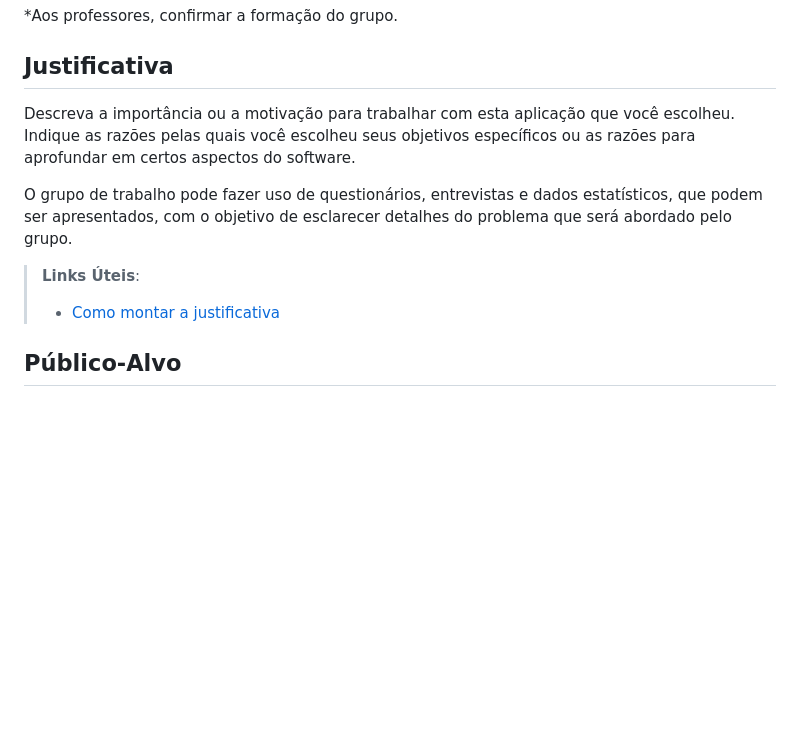
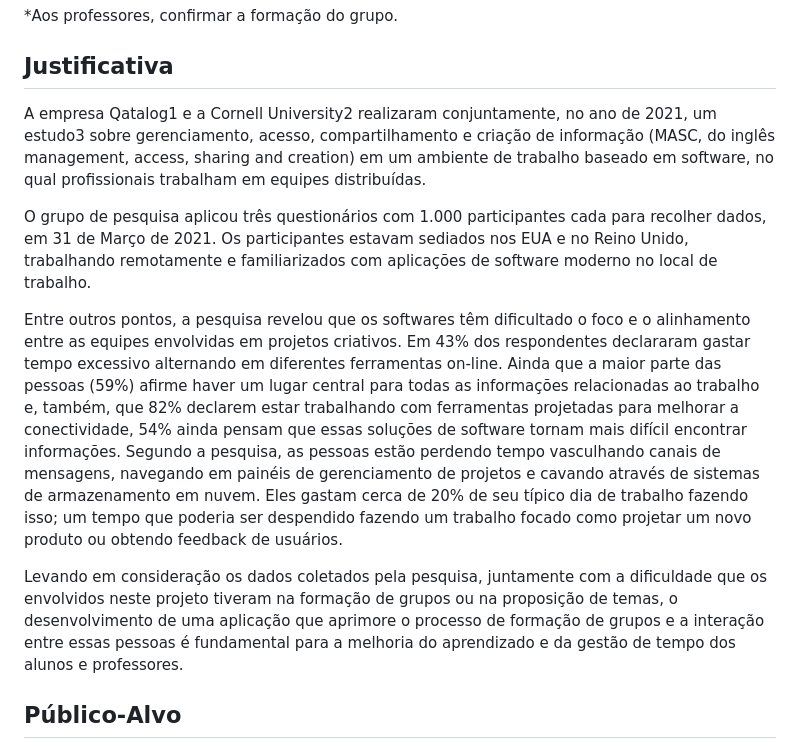
Before and after one commit to ICEI-PUC-Minas-PMV-ADS/pmv-ads-2023-1-e1-proj-web-t13-g1-TimeFacil, a Markdown page: docs/01-Documentação de Contexto.md, the part around the change. Rendered like a GitHub page; blank space fills up the shorter version.

```diff
--- a/docs/01-Documentação de Contexto.md
+++ b/docs/01-Documentação de Contexto.md
@@ -30,12 +30,13 @@
 
 ## Justificativa
 
-Descreva a importância ou a motivação para trabalhar com esta aplicação que você escolheu. Indique as razões pelas quais você escolheu seus objetivos específicos ou as razões para aprofundar em certos aspectos do software.
+A empresa Qatalog1 e a Cornell University2 realizaram conjuntamente, no ano de 2021, um estudo3 sobre gerenciamento, acesso, compartilhamento e criação de informação (MASC, do inglês management, access, sharing and creation) em um ambiente de trabalho baseado em software, no qual profissionais trabalham em equipes distribuídas.
 
-O grupo de trabalho pode fazer uso de questionários, entrevistas e dados estatísticos, que podem ser apresentados, com o objetivo de esclarecer detalhes do problema que será abordado pelo grupo.
+ O grupo de pesquisa aplicou três questionários com 1.000 participantes cada para recolher dados, em 31 de Março de 2021. Os participantes estavam sediados nos EUA e no Reino Unido, trabalhando remotamente e familiarizados com aplicações de software moderno no local de trabalho.
 
-> **Links Úteis**:
-> - [Como montar a justificativa](https://guiadamonografia.com.br/como-montar-justificativa-do-tcc/)
+Entre outros pontos, a pesquisa revelou que os softwares têm dificultado o foco e o alinhamento entre as equipes envolvidas em projetos criativos. Em 43% dos respondentes declararam gastar tempo excessivo alternando em diferentes ferramentas on-line. Ainda que a maior parte das pessoas (59%) afirme haver um lugar central para todas as informações relacionadas ao trabalho e, também, que 82% declarem estar trabalhando com ferramentas projetadas para melhorar a conectividade, 54% ainda pensam que essas soluções de software tornam mais difícil encontrar informações. Segundo a pesquisa, as pessoas estão perdendo tempo vasculhando canais de mensagens, navegando em painéis de gerenciamento de projetos e cavando através de sistemas de armazenamento em nuvem. Eles gastam cerca de 20% de seu típico dia de trabalho fazendo isso; um tempo que poderia ser despendido fazendo um trabalho focado como projetar um novo produto ou obtendo feedback de usuários.
+
+Levando em consideração os dados coletados pela pesquisa, juntamente com a dificuldade que os envolvidos neste projeto tiveram na formação de grupos ou na proposição de temas, o desenvolvimento de uma aplicação que aprimore o processo de formação de grupos e a interação entre essas pessoas é fundamental para a melhoria do aprendizado e da gestão de tempo dos alunos e professores.
 
 ## Público-Alvo
 
```
